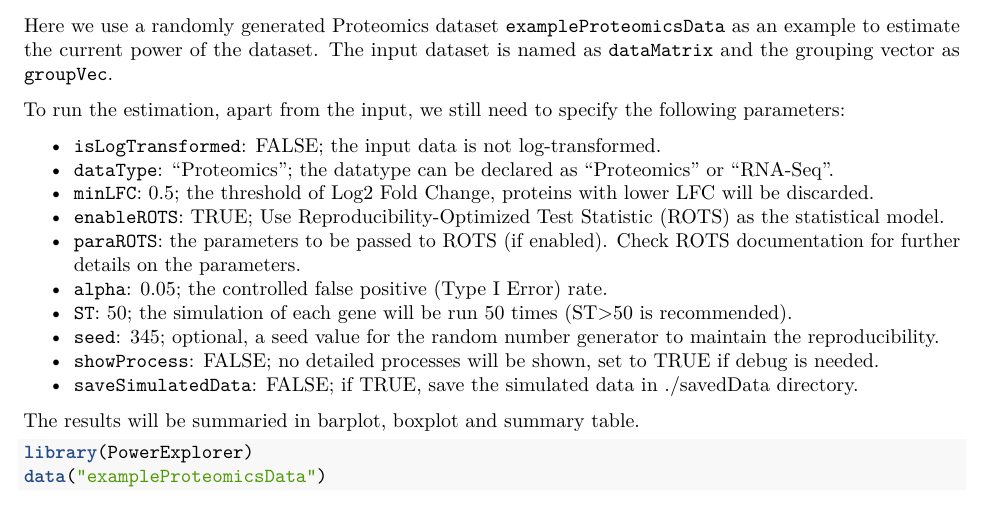
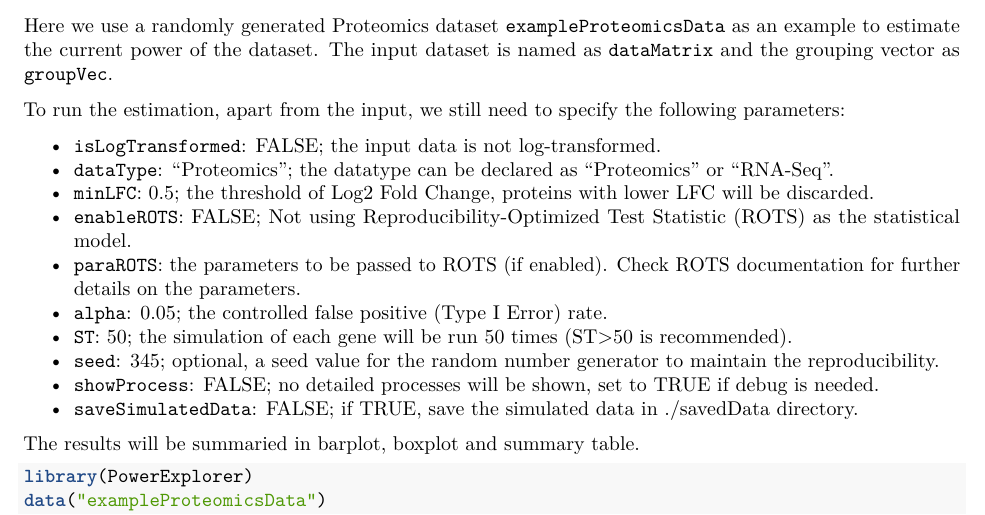
Before and after one commit to elolab/PowerExplorer, an R Markdown document (vignettes/PowerExplore_vignette.Rmd): part of page 4 of 9, cut so that both start at the same text. Rendered offline with R 4.5, knitr and Pandoc, then LaTeX, with nearby package versions; some code elsewhere in the file could not run offline.

Commit message:
Vignette fix Version bump

```diff
--- a/vignettes/PowerExplore_vignette.Rmd
+++ b/vignettes/PowerExplore_vignette.Rmd
@@ -88,8 +88,8 @@ following parameters:
 "RNA-Seq".
 - `minLFC`: 0.5; the threshold of Log2 Fold Change, proteins with lower LFC
 will be discarded.
-- `enableROTS`: TRUE; Use Reproducibility-Optimized Test Statistic (ROTS)
-as the statistical model.
+- `enableROTS`: FALSE; Not using Reproducibility-Optimized Test Statistic
+(ROTS) as the statistical model.
 - `paraROTS`: the parameters to be passed to ROTS (if enabled).
 Check ROTS documentation for further details on the parameters.
 - `alpha`: 0.05; the controlled false positive (Type I Error) rate.
```
Also changed, not shown: vignettes/PowerExplore_vignette.pdf, vignettes/PowerExplore_vignette.Rmd (4 more changed lines), 1 other file.
